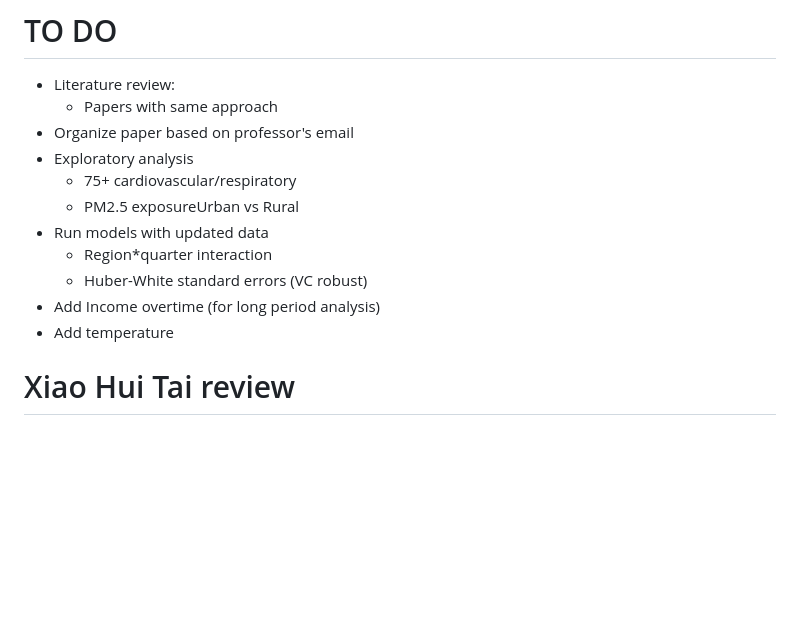
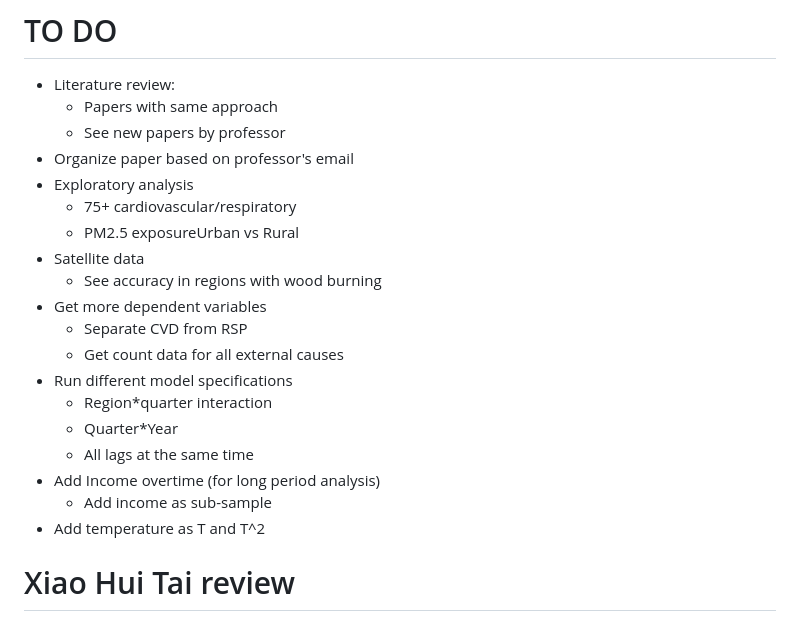
Before and after one commit to pmbusch/PM25-Satellite-Chile, a Markdown page: README.md, the part around the change. GitHub-like rendering; blank space fills up the shorter version.

```diff
--- a/README.md
+++ b/README.md
@@ -15,15 +15,23 @@ Project developed for the course "STA250 - Data Science for International Develo
 
 - Literature review:
 	- Papers with same approach
+	- See new papers by professor
 - Organize paper based on professor's email
 - Exploratory analysis
 	- 75+ cardiovascular/respiratory
 	- PM2.5 exposureUrban vs Rural
-- Run models with updated data
+- Satellite data
+	- See accuracy in regions with wood burning
+- Get more dependent variables
+	- Separate CVD from RSP
+	- Get count data for all external causes
+- Run different model specifications
 	- Region*quarter interaction
-	- Huber-White standard errors (VC robust)
+	- Quarter*Year
+	- All lags at the same time
 - Add Income overtime (for long period analysis)
-- Add temperature
+	- Add income as sub-sample
+- Add temperature as T and T^2
 
 
 # Xiao Hui Tai review
```
